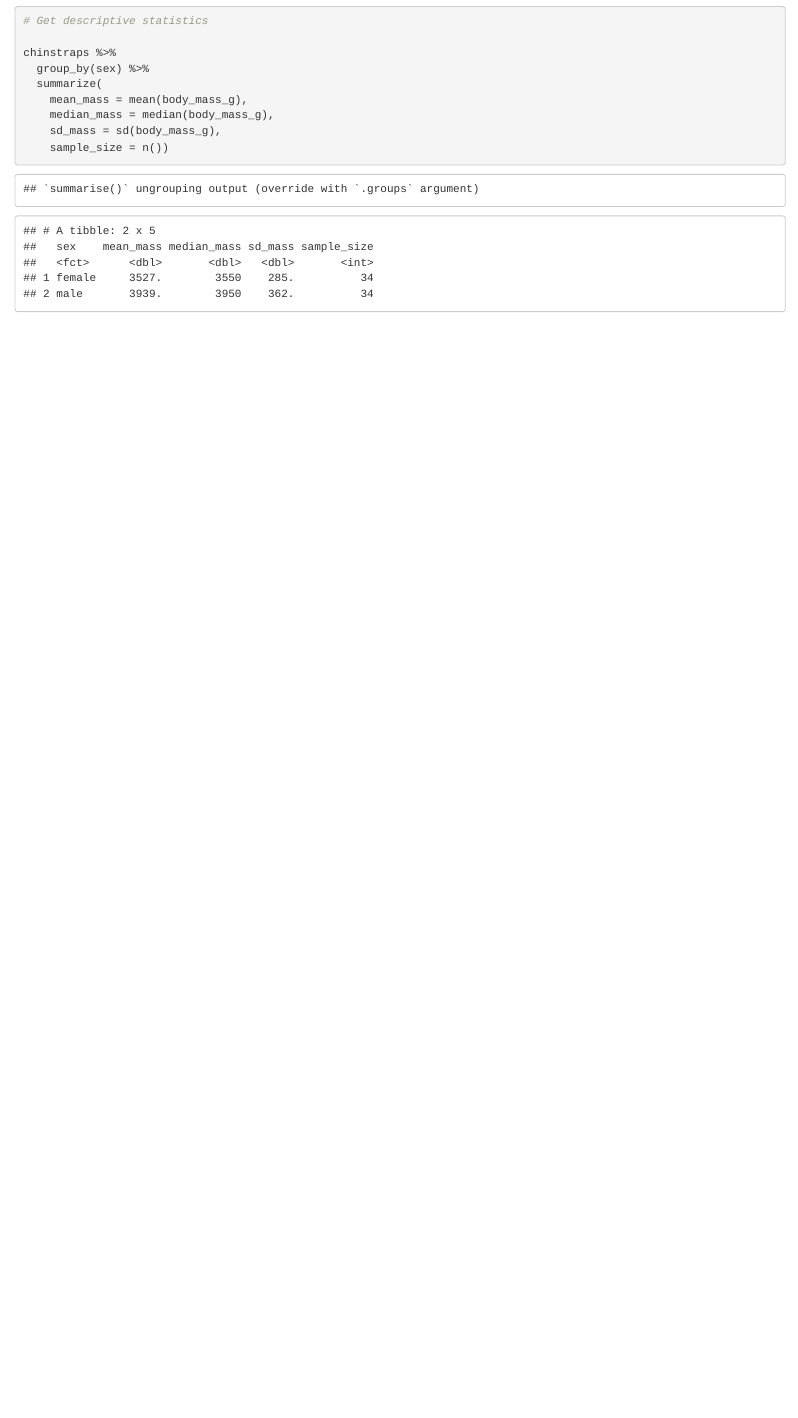
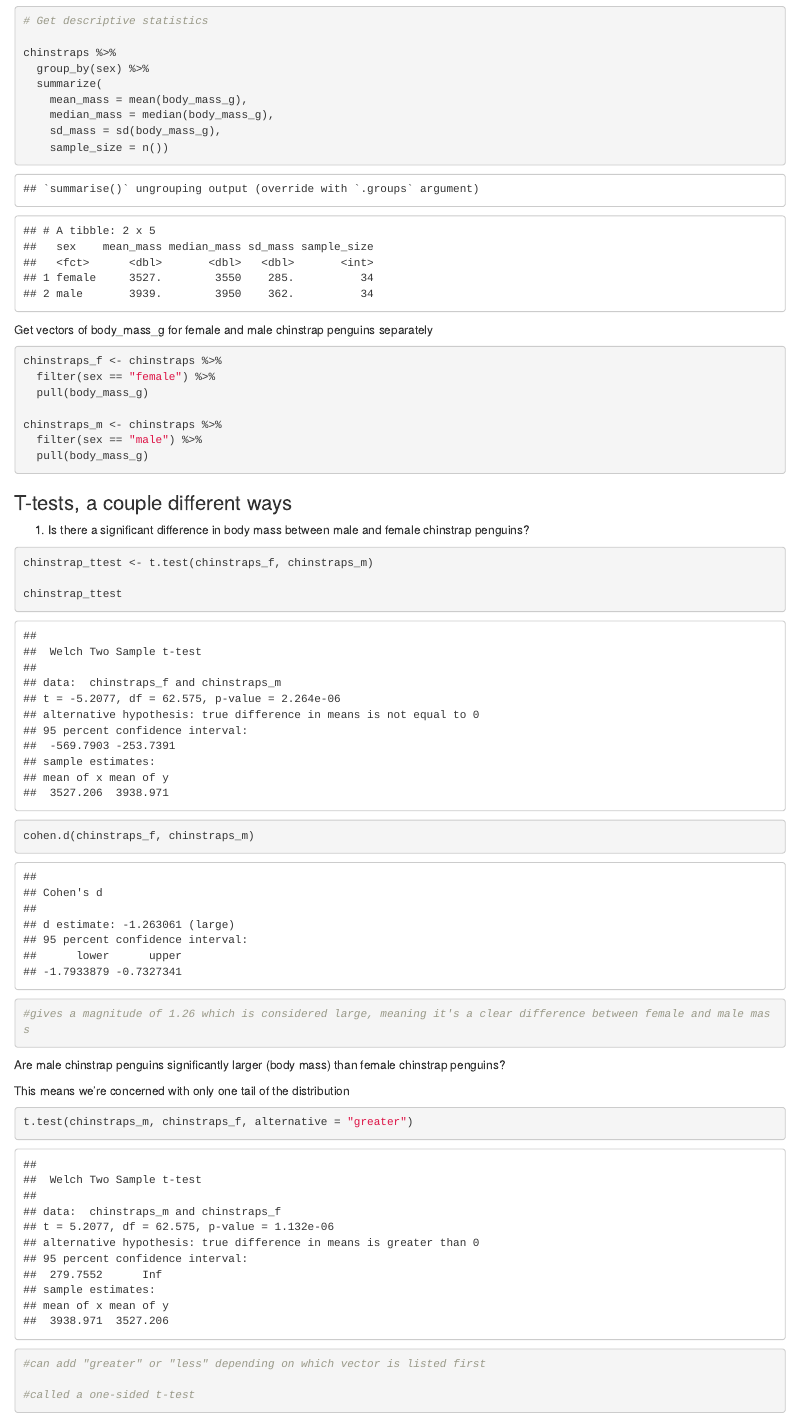
Before and after one commit to willgeiken/week5-coding, an R Markdown document (week5_lab.Rmd): the page in a window 1100 px wide, from 1510 px down. The pictures show the output file week5_lab.html that the author committed with the source, opened offline.

Commit message:
Post t-test commit

````diff
--- a/week5_lab.Rmd
+++ b/week5_lab.Rmd
@@ -46,3 +46,40 @@ chinstraps %>%
     sd_mass = sd(body_mass_g),
     sample_size = n())
 ```
+
+Get vectors of body_mass_g for female and male chinstrap penguins separately
+
+```{r}
+chinstraps_f <- chinstraps %>%
+  filter(sex == "female") %>%
+  pull(body_mass_g)
+
+chinstraps_m <- chinstraps %>%
+  filter(sex == "male") %>%
+  pull(body_mass_g)
+```
+
+### T-tests, a couple different ways
+
+1. Is there a significant difference in body mass between male and female chinstrap penguins?
+
+```{r}
+chinstrap_ttest <- t.test(chinstraps_f, chinstraps_m)
+
+chinstrap_ttest
+
+cohen.d(chinstraps_f, chinstraps_m)
+#gives a magnitude of 1.26 which is considered large, meaning it's a clear difference between female and male mass
+```
+
+Are male chinstrap penguins significantly larger (body mass) than female chinstrap penguins?
+
+This means we're concerned with only one tail of the distribution
+
+```{r}
+t.test(chinstraps_m, chinstraps_f, alternative = "greater")
+
+#can add "greater" or "less" depending on which vector is listed first
+
+#called a one-sided t-test
+```
````
Also changed, not shown: week5_lab.html.
